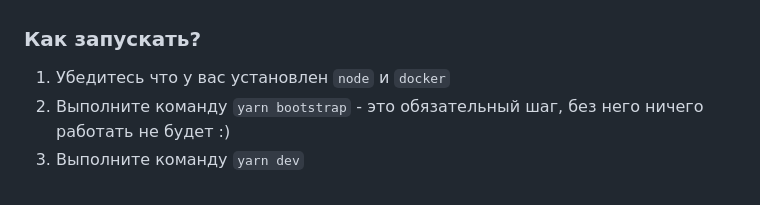
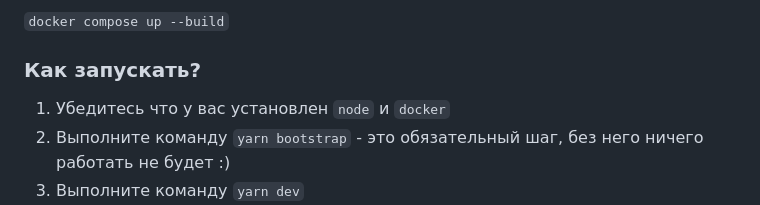
Before and after one commit to AngelinaCP/Yandex-Practicum-Team, a Markdown page: README.md, the part around one of its changes. Rendered like a GitHub page.

```diff
--- a/README.md
+++ b/README.md
@@ -5,4 +4,5 @@
 
+`docker compose up --build`
 
 ### Как запускать?
 
```
Also changed, not shown: other parts of README.md (+1 -2 lines).
